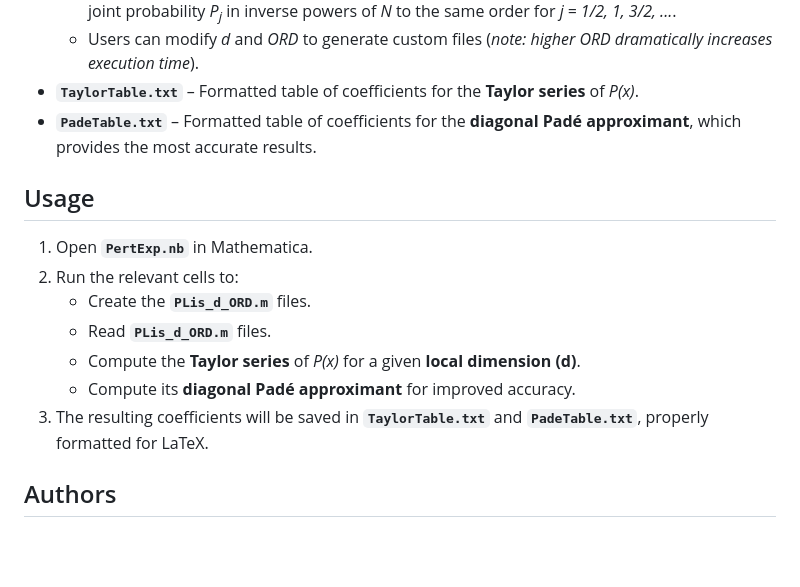
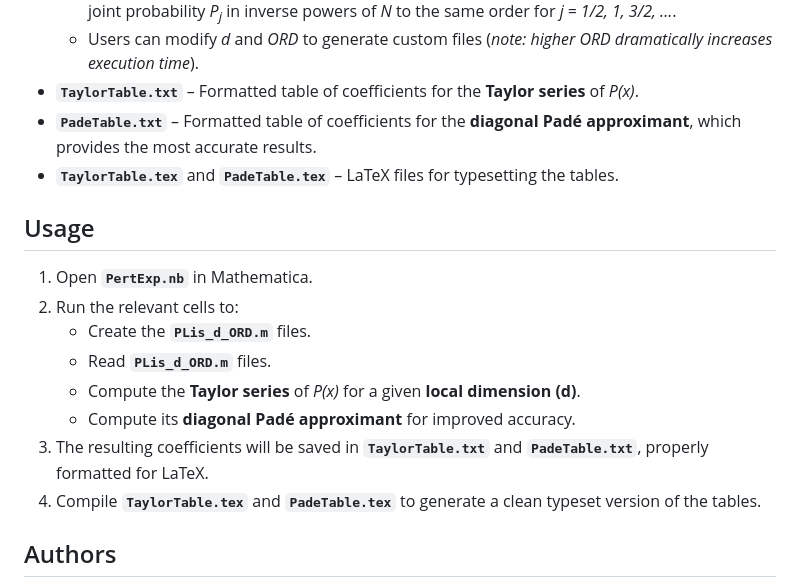
Before and after one commit to Emili0-0/Quantum-Edge-Detection, a Markdown page: README.md, the part around the change. Rendered like a GitHub page; blank space fills up the shorter version.

Commit message:
added text to README.md

```diff
--- a/README.md
+++ b/README.md
@@ -30,6 +30,7 @@ This repository provides the necessary code, primarily in **Mathematica**, to ha
   - Users can modify *d* and *ORD* to generate custom files (*note: higher ORD dramatically increases execution time*).
 - **`TaylorTable.txt`** – Formatted table of coefficients for the **Taylor series** of *P(x)*.
 - **`PadeTable.txt`** – Formatted table of coefficients for the **diagonal Padé approximant**, which provides the most accurate results.
+- **`TaylorTable.tex`** and **`PadeTable.tex`** – LaTeX files for typesetting the tables.
 
 ## Usage
 
@@ -40,6 +41,7 @@ This repository provides the necessary code, primarily in **Mathematica**, to ha
    - Compute the **Taylor series** of *P(x)* for a given **local dimension (d)**.
    - Compute its **diagonal Padé approximant** for improved accuracy.
 3. The resulting coefficients will be saved in **`TaylorTable.txt`** and **`PadeTable.txt`**, properly formatted for LaTeX.
+4. Compile **`TaylorTable.tex`** and **`PadeTable.tex`** to generate a clean typeset version of the tables.
 
 ## Authors
 
```
